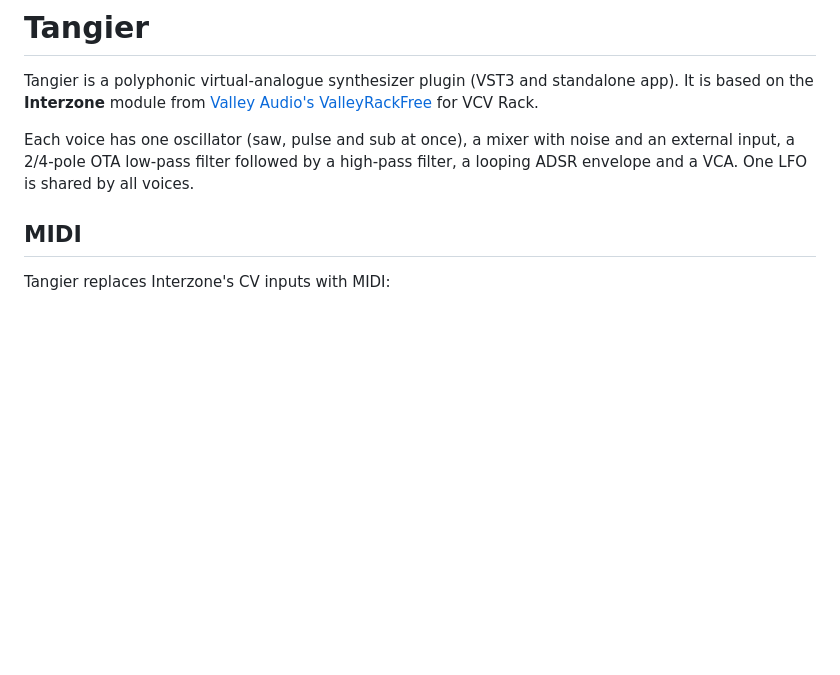
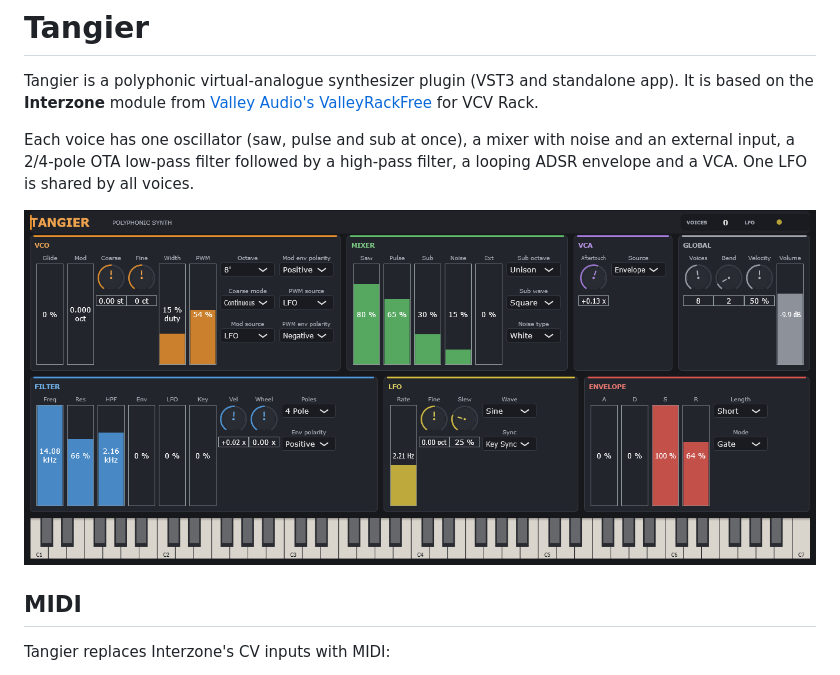
Before and after one commit to duddex/tangier, a Markdown page: README.md, the part around the change. Drawn GitHub-style; pictures changed too: docs/tangier.png (added); blank space fills up the shorter version.

Commit message:
Add screenshot to README
Screenshot of the standalone app, captured with PrintWindow and cropped to the plugin UI.

```diff
--- a/README.md
+++ b/README.md
@@ -8,6 +8,8 @@ for VCV Rack.
 Each voice has one oscillator (saw, pulse and sub at once), a mixer with noise
 and an external input, a 2/4-pole OTA low-pass filter followed by a high-pass
 filter, a looping ADSR envelope and a VCA. One LFO is shared by all voices.
+
+![Tangier standalone app](docs/tangier.png)
 
 ## MIDI
 
```
